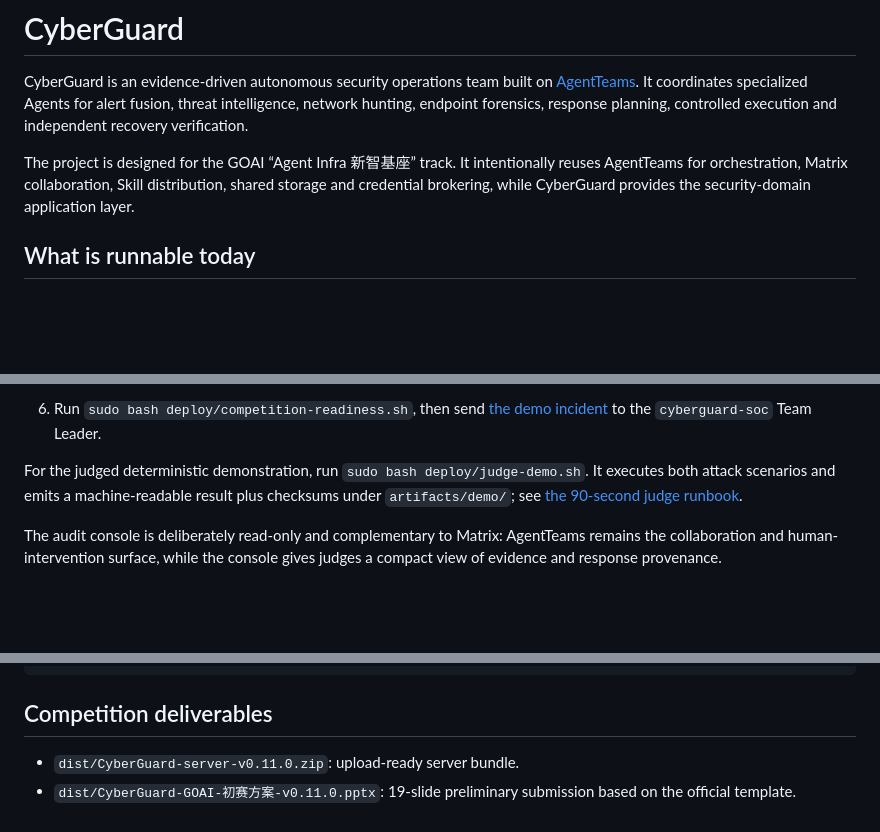
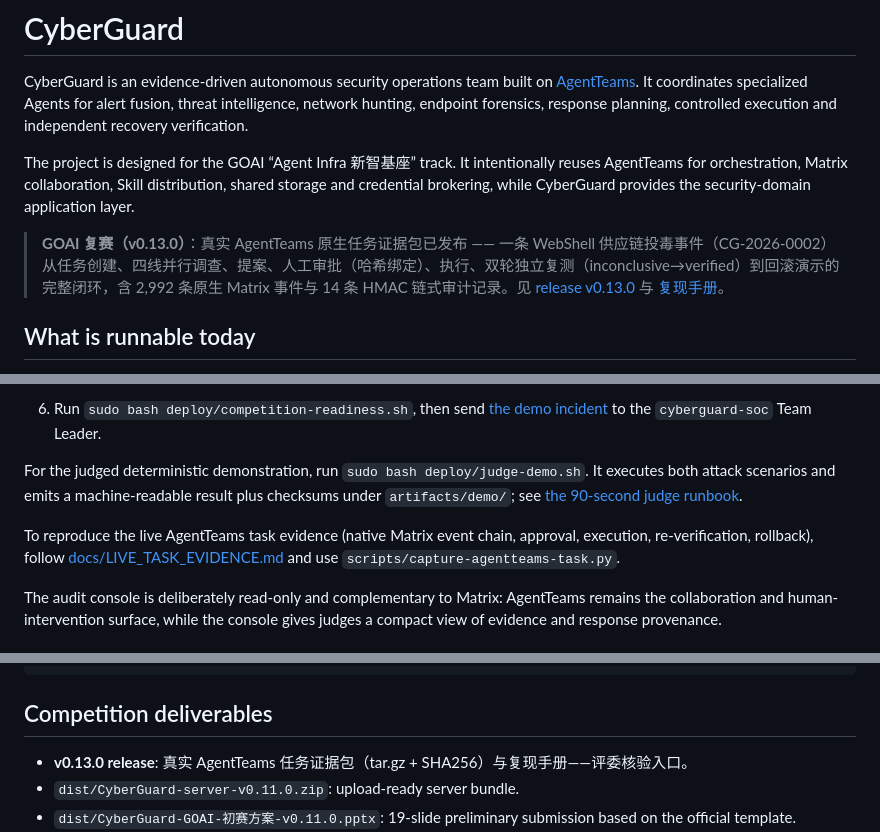
Before and after one commit to elsechord/CyberGuard, a Markdown page: README.md, 3 parts joined by grey strips. GitHub-like rendering; blank space fills up the shorter version.

Commit message:
docs: point README at the v0.13.0 live-task evidence release

```diff
--- a/README.md
+++ b/README.md
@@ -3,6 +3,8 @@
 CyberGuard is an evidence-driven autonomous security operations team built on [AgentTeams](https://github.com/agentscope-ai/AgentTeams). It coordinates specialized Agents for alert fusion, threat intelligence, network hunting, endpoint forensics, response planning, controlled execution and independent recovery verification.
 
 The project is designed for the GOAI “Agent Infra 新智基座” track. It intentionally reuses AgentTeams for orchestration, Matrix collaboration, Skill distribution, shared storage and credential brokering, while CyberGuard provides the security-domain application layer.
+
+> **GOAI 复赛（v0.13.0）**：真实 AgentTeams 原生任务证据包已发布 —— 一条 WebShell 供应链投毒事件（CG-2026-0002）从任务创建、四线并行调查、提案、人工审批（哈希绑定）、执行、双轮独立复测（inconclusive→verified）到回滚演示的完整闭环，含 2,992 条原生 Matrix 事件与 14 条 HMAC 链式审计记录。见 [release v0.13.0](https://github.com/armaygooser/CyberGuard/releases/tag/v0.13.0) 与 [复现手册](docs/LIVE_TASK_EVIDENCE.md)。
 
 ## What is runnable today
 
@@ -77,6 +79,8 @@ Recommended host: Ubuntu 22.04/24.04 x86_64, 8 CPU cores, 16 GB RAM, 100 GB SSD,
 
 For the judged deterministic demonstration, run `sudo bash deploy/judge-demo.sh`. It executes both attack scenarios and emits a machine-readable result plus checksums under `artifacts/demo/`; see [the 90-second judge runbook](docs/JUDGE_DEMO.md).
 
+To reproduce the live AgentTeams task evidence (native Matrix event chain, approval, execution, re-verification, rollback), follow [docs/LIVE_TASK_EVIDENCE.md](docs/LIVE_TASK_EVIDENCE.md) and use `scripts/capture-agentteams-task.py`.
+
 The audit console is deliberately read-only and complementary to Matrix: AgentTeams remains the collaboration and human-intervention surface, while the console gives judges a compact view of evidence and response provenance.
 
 ## Security boundaries
@@ -108,6 +112,7 @@ tests/          Unit and Docker smoke tests
 
 ## Competition deliverables
 
+- **v0.13.0 release**: 真实 AgentTeams 任务证据包（tar.gz + SHA256）与复现手册——评委核验入口。
 - `dist/CyberGuard-server-v0.11.0.zip`: upload-ready server bundle.
 - `dist/CyberGuard-GOAI-初赛方案-v0.11.0.pptx`: 19-slide preliminary submission based on the official template.
 - `dist/CyberGuard-GOAI-preliminary-v0.11.0.pptx`: ASCII-named copy included in the server bundle for Windows tar compatibility.
```
